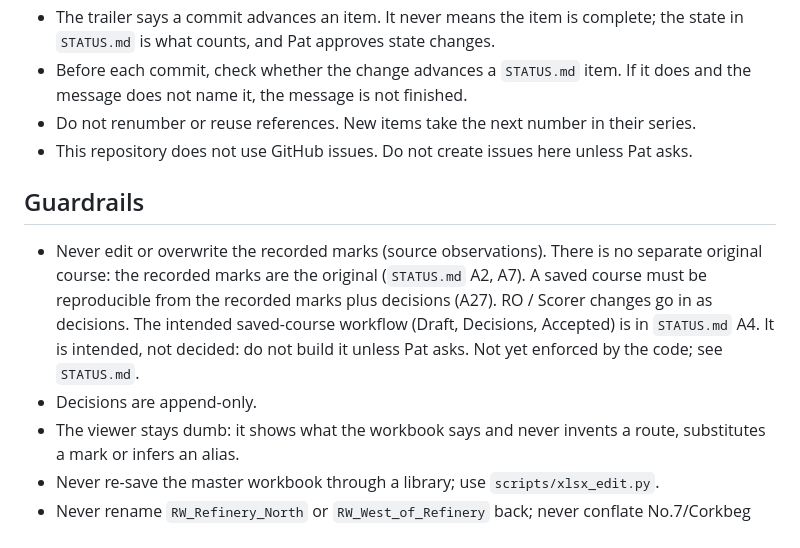
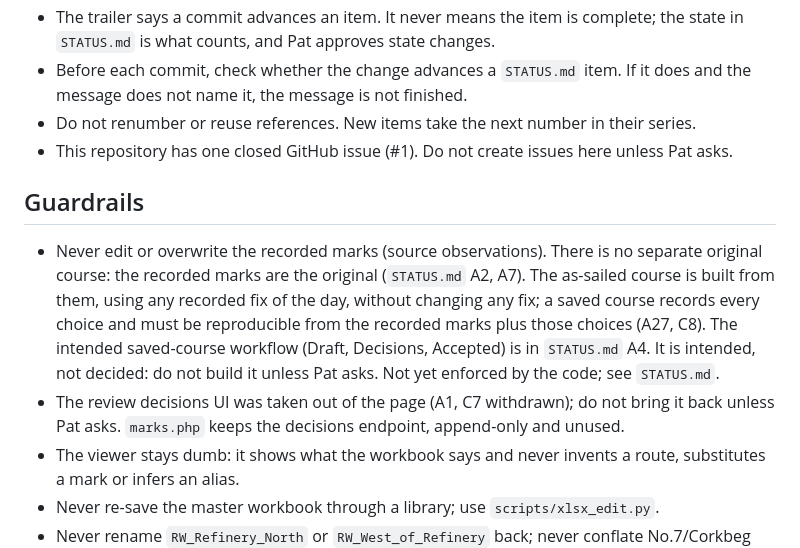
Before and after one commit to Bateleur88/cork-harbour-orc, a Markdown page: CLAUDE.md, the part around the change. Drawn GitHub-style.

Commit message:
CLAUDE.md: the as-sailed course built from any recorded fix replaces "RO / Scorer changes go in as decisions"; the review decisions UI out of the page, the decisions endpoint unused; one closed GitHub issue (#1)
Status: A1, C7, C8
Co-Authored-By: Claude Opus 5.5 <noreply@anthropic.com>

```diff
--- a/CLAUDE.md
+++ b/CLAUDE.md
@@ -26,12 +26,12 @@ Guidance for Claude Code in this repository (`cork-harbour-orc`): a race-day wor
 - The trailer says a commit advances an item. It never means the item is complete; the state in `STATUS.md` is what counts, and Pat approves state changes.
 - Before each commit, check whether the change advances a `STATUS.md` item. If it does and the message does not name it, the message is not finished.
 - Do not renumber or reuse references. New items take the next number in their series.
-- This repository does not use GitHub issues. Do not create issues here unless Pat asks.
+- This repository has one closed GitHub issue (#1). Do not create issues here unless Pat asks.
 
 ## Guardrails
 
-- Never edit or overwrite the recorded marks (source observations). There is no separate original course: the recorded marks are the original (`STATUS.md` A2, A7). A saved course must be reproducible from the recorded marks plus decisions (A27). RO / Scorer changes go in as decisions. The intended saved-course workflow (Draft, Decisions, Accepted) is in `STATUS.md` A4. It is intended, not decided: do not build it unless Pat asks. Not yet enforced by the code; see `STATUS.md`.
-- Decisions are append-only.
+- Never edit or overwrite the recorded marks (source observations). There is no separate original course: the recorded marks are the original (`STATUS.md` A2, A7). The as-sailed course is built from them, using any recorded fix of the day, without changing any fix; a saved course records every choice and must be reproducible from the recorded marks plus those choices (A27, C8). The intended saved-course workflow (Draft, Decisions, Accepted) is in `STATUS.md` A4. It is intended, not decided: do not build it unless Pat asks. Not yet enforced by the code; see `STATUS.md`.
+- The review decisions UI was taken out of the page (A1, C7 withdrawn); do not bring it back unless Pat asks. `marks.php` keeps the decisions endpoint, append-only and unused.
 - The viewer stays dumb: it shows what the workbook says and never invents a route, substitutes a mark or infers an alias.
 - Never re-save the master workbook through a library; use `scripts/xlsx_edit.py`.
 - Never rename `RW_Refinery_North` or `RW_West_of_Refinery` back; never conflate No.7/Corkbeg with Dosco/Corkbeg or EF1 with EF4; never restore the pre-v2.50 E4 coordinate; never deduplicate repeated occurrences of a logical pair within a course.
```
